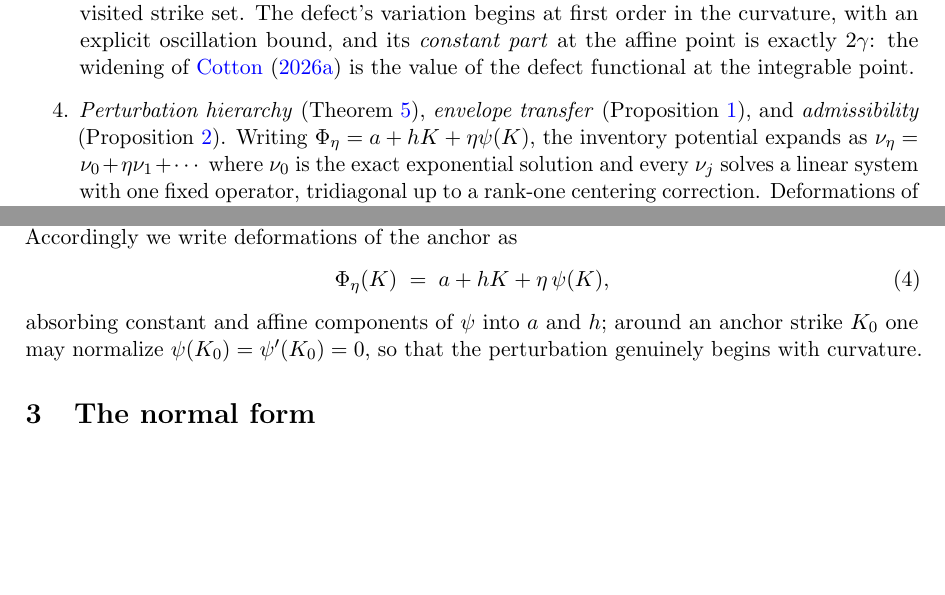
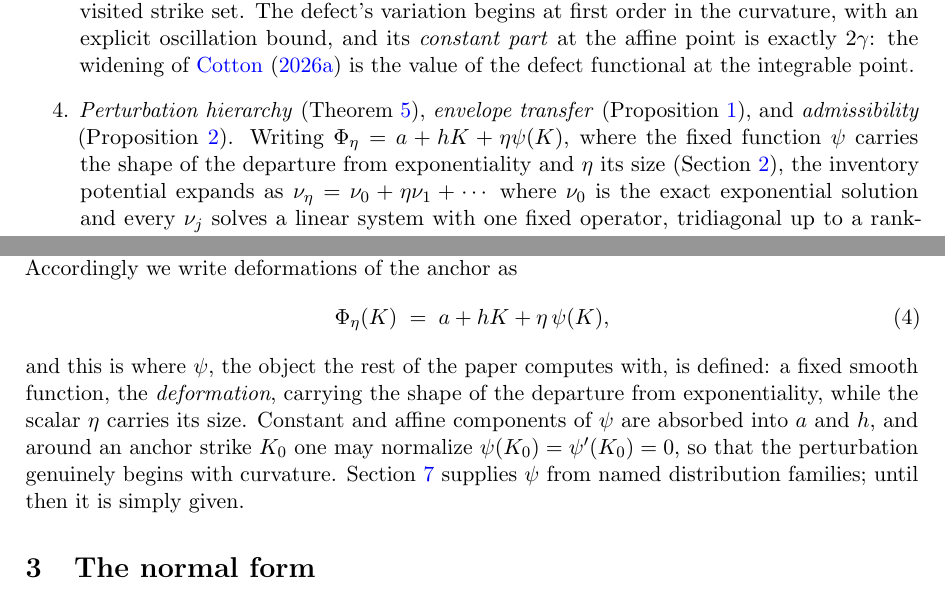
Before and after one commit to microprediction/inventory, a LaTeX paper (papers/exponential_normal_form/exponential_normal_form.tex): two parts of pages 3 and 4 of 15, joined at a grey line, cut so that both start at the same text, the shorter picture padded with empty space. Compiled offline with pdfLaTeX.

Commit message:
Define psi properly at first use
The deformation psi was never named in prose: it appeared inside the intro's
result list and inside the setup display without introduction. Both spots now
say what it is — a fixed smooth function carrying the shape of the departure
from exponentiality, eta its size — and the setup points forward to the
envelope section that supplies psi from named families.

Co-Authored-By: Claude Fable 5 <noreply@anthropic.com>

```diff
--- a/papers/exponential_normal_form/exponential_normal_form.tex
+++ b/papers/exponential_normal_form/exponential_normal_form.tex
@@ -57,7 +57,7 @@ Five results organize the theory.
 \item \emph{Normal form} (Theorem~\ref{thm:normalform}). For every smooth positive enquiry-value curve, in the nonlinear coordinates $(U,V)$ built from $\Phi$, imbalance is exactly a translation: by $\log M(q)$ in the width-like coordinate and by the log-odds $\ell = \tfrac12\log\tfrac{q}{1-q}$ in the skew-like coordinate. Exponentiality is not what creates the symmetry; it is what makes the coordinates affine, so that the translation is a rigid motion of the physical quotes.
 \item \emph{Rigidity} (Theorems~\ref{thm:rigidity} and~\ref{thm:hamrigidity}). The sidewise gauge maps are translations only for exponential $G$; and, at the level that matters economically, rigid quote translations balance the two-sided enquiry Hamiltonian exactly for the affine-exponential family $G = C + Be^{-hK}$ and no other. The constant $C$ cancels from the consistency equation, so the compression of \citet{cotton2026skew} extends verbatim to that family; the tail condition $G(K) \to 0$, automatic for genuine win curves, then singles out the pure exponential.
 \item \emph{Integrability defect} (Theorem~\ref{thm:defect}). Outside the rigid class the pointwise removal survives but generically fails to respect the constraint that both strike ladders derive from a single inventory potential; the exact criterion is that a defect functional be constant on the visited strike set. The defect's variation begins at first order in the curvature, with an explicit oscillation bound, and its \emph{constant part} at the affine point is exactly $2\gamma$: the widening of \citet{cotton2026skew} is the value of the defect functional at the integrable point.
-\item \emph{Perturbation hierarchy} (Theorem~\ref{thm:hierarchy}), \emph{envelope transfer} (Proposition~\ref{prop:envelope}), and \emph{admissibility} (Proposition~\ref{prop:admissible}). Writing $\Phi_\eta = a + hK + \eta\psi(K)$, the inventory potential expands as $\nu_\eta = \nu_0 + \eta\nu_1 + \cdots$ where $\nu_0$ is the exact exponential solution and every $\nu_j$ solves a linear system with one fixed operator, tridiagonal up to a rank-one centering correction. Deformations of standard families enter through a single envelope evaluation at the exponential optimum --- for the Weibull family with shape $1+\eta$, $\psi(K) = (1+hK)\log(1+hK)$ --- so the theory is a functional expansion of the log-survival curve rather than one calculation per named distribution, and the admissibility proposition guarantees the deformations traversed correspond to genuine markup distributions. Corollary~\ref{cor:tangentpolicy} turns the value correction into the quote correction itself.
+\item \emph{Perturbation hierarchy} (Theorem~\ref{thm:hierarchy}), \emph{envelope transfer} (Proposition~\ref{prop:envelope}), and \emph{admissibility} (Proposition~\ref{prop:admissible}). Writing $\Phi_\eta = a + hK + \eta\psi(K)$, where the fixed function $\psi$ carries the shape of the departure from exponentiality and $\eta$ its size (Section~\ref{sec:setup}), the inventory potential expands as $\nu_\eta = \nu_0 + \eta\nu_1 + \cdots$ where $\nu_0$ is the exact exponential solution and every $\nu_j$ solves a linear system with one fixed operator, tridiagonal up to a rank-one centering correction. Deformations of standard families enter through a single envelope evaluation at the exponential optimum --- for the Weibull family with shape $1+\eta$, $\psi(K) = (1+hK)\log(1+hK)$ --- so the theory is a functional expansion of the log-survival curve rather than one calculation per named distribution, and the admissibility proposition guarantees the deformations traversed correspond to genuine markup distributions. Corollary~\ref{cor:tangentpolicy} turns the value correction into the quote correction itself.
 \item \emph{Parity} (Theorem~\ref{thm:parity}). Distribution-free: with a common win curve on both sides and even carrying cost, the skew contains only odd powers of $\ell$ and the width response only even powers. Under nondegeneracy of the leading coefficients the familiar reading follows --- skew first order, width second order --- and the exponential model supplies the all-orders coefficients $\delta = \ell/h$ and $\gamma = \tfrac1h\log\cosh\ell$, not the parity itself.
 \end{enumerate}
 
@@ -98,7 +98,7 @@ and $\Phi''$ is the natural local measure of non-exponentiality. Accordingly we
 \Phi_\eta(K) \;=\; a + hK + \eta\,\psi(K),
 \label{eq:deformation}
 \end{equation}
-absorbing constant and affine components of $\psi$ into $a$ and $h$; around an anchor strike $K_0$ one may normalize $\psi(K_0) = \psi'(K_0) = 0$, so that the perturbation genuinely begins with curvature.
+and this is where $\psi$, the object the rest of the paper computes with, is defined: a fixed smooth function, the \emph{deformation}, carrying the shape of the departure from exponentiality, while the scalar $\eta$ carries its size. Constant and affine components of $\psi$ are absorbed into $a$ and $h$, and around an anchor strike $K_0$ one may normalize $\psi(K_0) = \psi'(K_0) = 0$, so that the perturbation genuinely begins with curvature. Section~\ref{sec:envelope} supplies $\psi$ from named distribution families; until then it is simply given.
 
 \section{The normal form}\label{sec:normalform}
 
```
